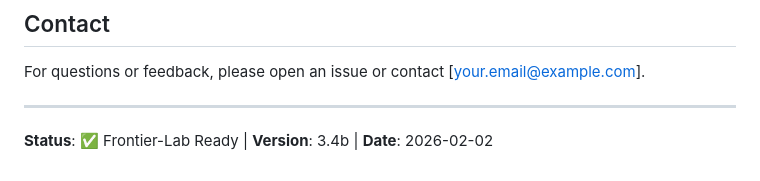
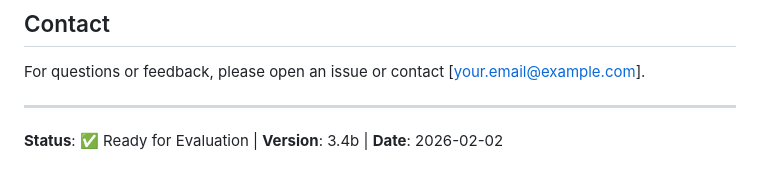
Before and after one commit to sambhavnoobcoder/ALSE, a Markdown page: README.md, the part around the change. Rendered like a GitHub page.

Commit message:
target correction

```diff
--- a/README.md
+++ b/README.md
@@ -200,4 +200,4 @@ For questions or feedback, please open an issue or contact [your.email@example.c
 
 ---
 
-**Status**: ✅ Frontier-Lab Ready | **Version**: 3.4b | **Date**: 2026-02-02
+**Status**: ✅ Ready for Evaluation | **Version**: 3.4b | **Date**: 2026-02-02
```
